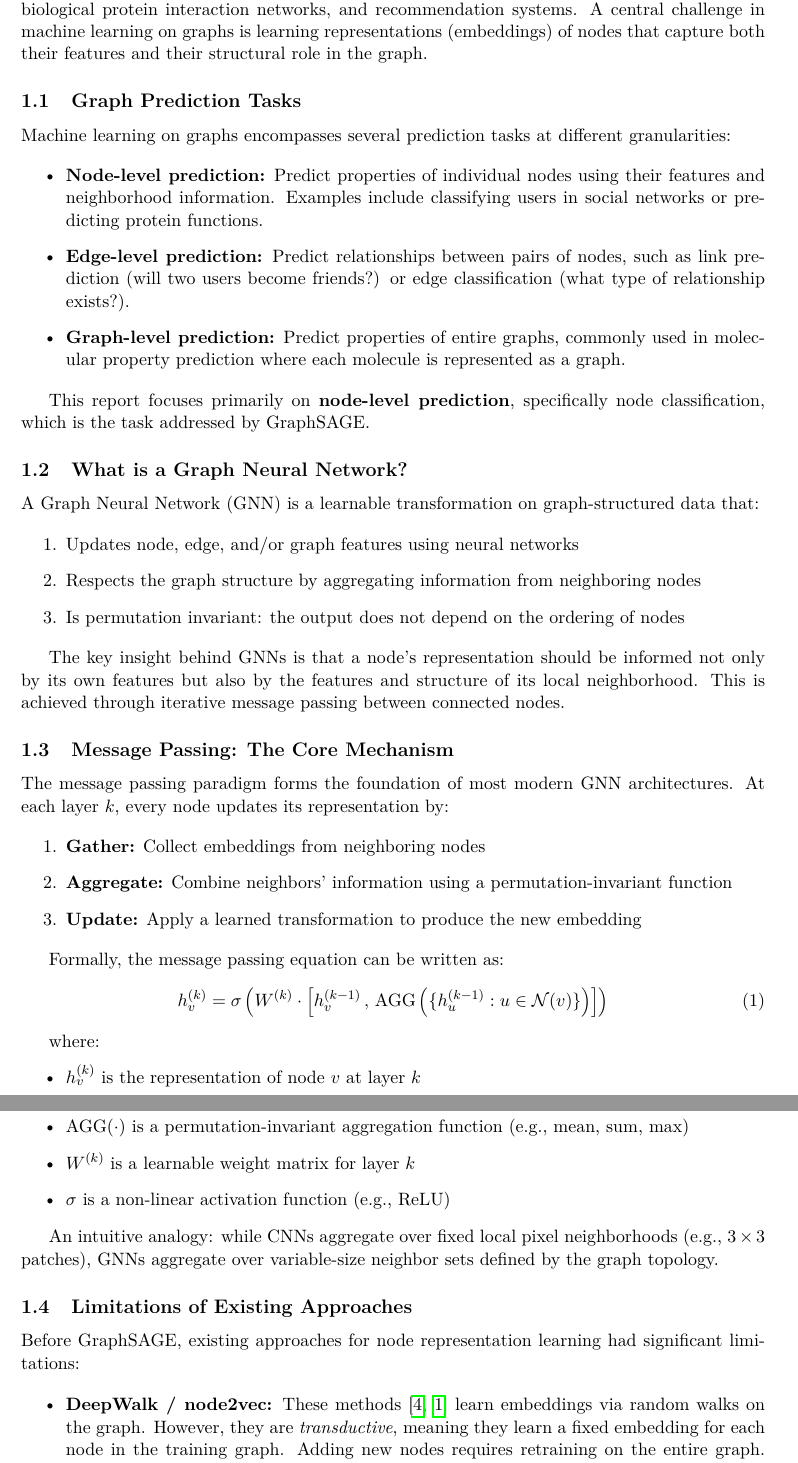
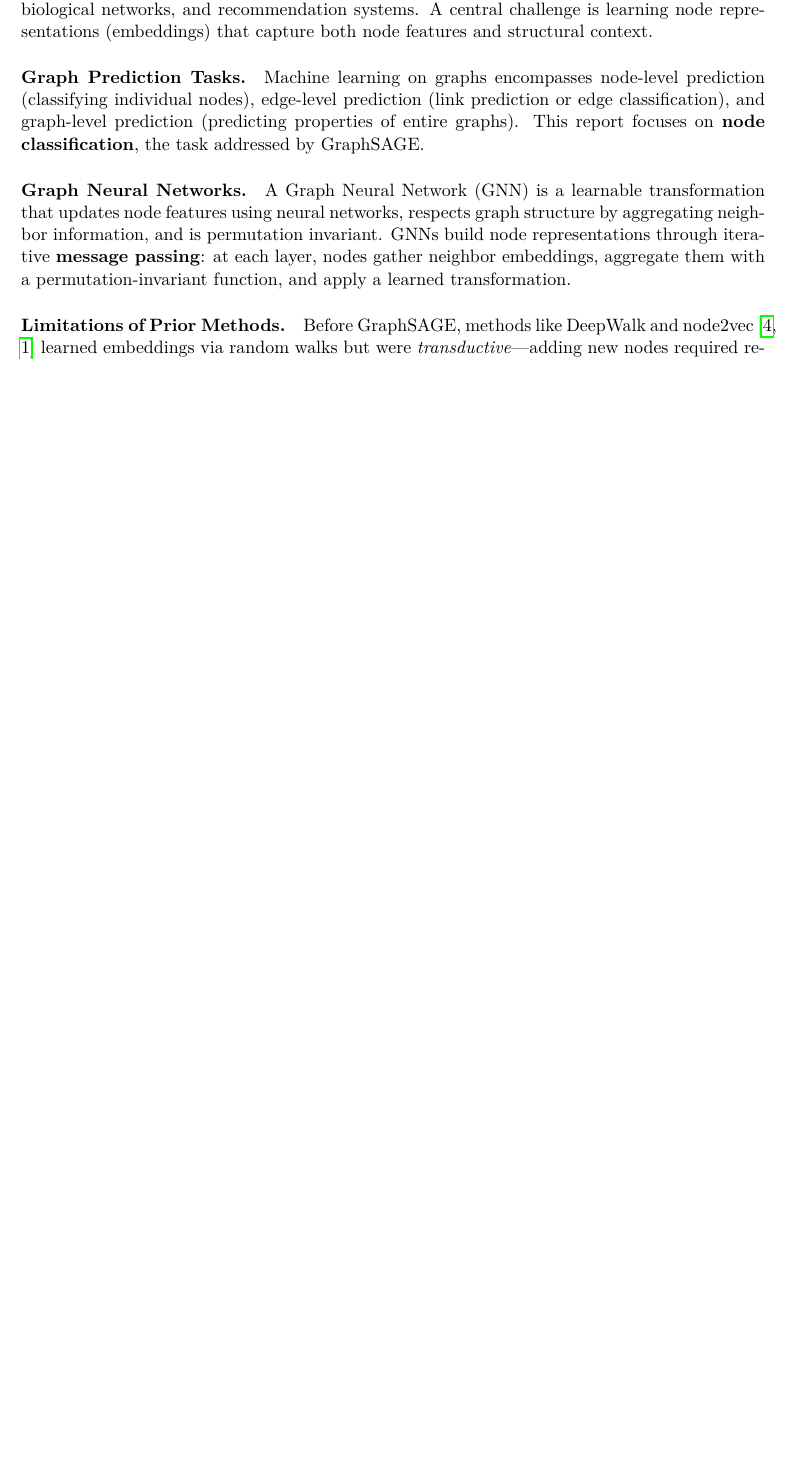
Before and after one commit to albertofinardi/Sage_GNN, a LaTeX paper (report/graphsage_report.tex): two parts of pages 2 and 3 of 5 before the commit and part of page 2 of 3 after it, the two joined at a grey line, cut so that both start at the same text, the shorter picture padded with empty space. Compiled offline with pdfLaTeX.

Commit message:
refactor(report): streamline introduction and enhance clarity on GraphSAGE concepts

```diff
--- a/report/graphsage_report.tex
+++ b/report/graphsage_report.tex
@@ -47,66 +47,14 @@ This report documents our study and application of GraphSAGE (Graph SAmple and a
 \label{sec:introduction}
 %=======================================================================
 
-Graph-structured data appears in many domains, including social networks, citation graphs, biological protein interaction networks, and recommendation systems. A central challenge in machine learning on graphs is learning representations (embeddings) of nodes that capture both their features and their structural role in the graph.
+Graph-structured data appears in many domains, including social networks, citation graphs, biological networks, and recommendation systems. A central challenge is learning node representations (embeddings) that capture both node features and structural context.
 
-\subsection{Graph Prediction Tasks}
-\label{subsec:graph-prediction-tasks}
+\paragraph{Graph Prediction Tasks.}
+Machine learning on graphs encompasses node-level prediction (classifying individual nodes), edge-level prediction (link prediction or edge classification), and graph-level prediction (predicting properties of entire graphs). This report focuses on \textbf{node classification}, the task addressed by GraphSAGE.
 
-Machine learning on graphs encompasses several prediction tasks at different granularities:
+\paragraph{Graph Neural Networks.}
+A Graph Neural Network (GNN) is a learnable transformation that updates node features using neural networks, respects graph structure by aggregating neighbor information, and is permutation invariant. GNNs build node representations through iterative \textbf{message passing}: at each layer, nodes gather neighbor embeddings, aggregate them with a permutation-invariant function, and apply a learned transformation.
 
-\begin{itemize}
-    \item \textbf{Node-level prediction:} Predict properties of individual nodes using their features and neighborhood information. Examples include classifying users in social networks or predicting protein functions.
-    \item \textbf{Edge-level prediction:} Predict relationships between pairs of nodes, such as link prediction (will two users become friends?) or edge classification (what type of relationship exists?).
-    \item \textbf{Graph-level prediction:} Predict properties of entire graphs, commonly used in molecular property prediction where each molecule is represented as a graph.
-\end{itemize}
+\paragraph{Limitations of Prior Methods.}
+Before GraphSAGE, methods like DeepWalk and node2vec~\cite{deepwalk,node2vec} learned embeddings via random walks but were \textit{transductive}---adding new nodes required retraining. GCNs~\cite{gcn} use message passing but operate on the full adjacency matrix, limiting scalability. The fundamental problem: \textbf{no method provided a parametric function to generate embeddings for unseen nodes.}
 
-This report focuses primarily on \textbf{node-level prediction}, specifically node classification, which is the task addressed by GraphSAGE.
-
-\subsection{What is a Graph Neural Network?}
-\label{subsec:what-is-gnn}
-
-A Graph Neural Network (GNN) is a learnable transformation on graph-structured data that:
-
-\begin{enumerate}
-    \item Updates node, edge, and/or graph features using neural networks
-    \item Respects the graph structure by aggregating information from neighboring nodes
-    \item Is permutation invariant: the output does not depend on the ordering of nodes
-\end{enumerate}
-
-The key insight behind GNNs is that a node's representation should be informed not only by its own features but also by the features and structure of its local neighborhood. This is achieved through iterative message passing between connected nodes.
-
-\subsection{Message Passing: The Core Mechanism}
-\label{subsec:message-passing}
-
-The message passing paradigm forms the foundation of most modern GNN architectures. At each layer $k$, every node updates its representation by:
-
-\begin{enumerate}
-    \item \textbf{Gather:} Collect embeddings from neighboring nodes
-    \item \textbf{Aggregate:} Combine neighbors' information using a permutation-invariant function
-    \item \textbf{Update:} Apply a learned transformation to produce the new embedding
-\end{enumerate}
-
-Formally, the message passing equation can be written as:
-\begin{equation}
-    h_v^{(k)} = \sigma\left( W^{(k)} \cdot \left[ h_v^{(k-1)} \, , \, \agg\left(\{ h_u^{(k-1)} : u \in \mathcal{N}(v) \}\right) \right] \right)
-    \label{eq:message-passing}
-\end{equation}
-
-where:
-\begin{itemize}
-    \item $h_v^{(k)}$ is the representation of node $v$ at layer $k$
-    \item $\mathcal{N}(v)$ is the set of neighbors of node $v$
-    \item $\agg(\cdot)$ is a permutation-invariant aggregation function (e.g., mean, sum, max)
-    \item $W^{(k)}$ is a learnable weight matrix for layer $k$
-    \item $\sigma$ is a non-linear activation function (e.g., ReLU)
-\end{itemize}
-
-An intuitive analogy: while CNNs aggregate over fixed local pixel neighborhoods (e.g., $3 \times 3$ patches), GNNs aggregate over variable-size neighbor sets defined by the graph topology.
-
-\subsection{Limitations of Existing Approaches}
-\label{subsec:limitations}
-
-Before GraphSAGE, existing approaches for node representation learning had significant limitations:
-
-\begin{itemize}
-    \item \textbf{DeepWalk / node2vec:} These methods~\cite{deepwalk,node2vec} learn embeddings via random walks on the graph. However, they are \textit{transductive}, meaning they learn a fixed embedding for each node in the training graph. Adding new nodes requires retraining on the entire graph. Note that these are not GNNs since they do not use message passing.
```
Also changed, not shown: report/graphsage_report.pdf, report/graphsage_report.tex (76 more changed lines).
